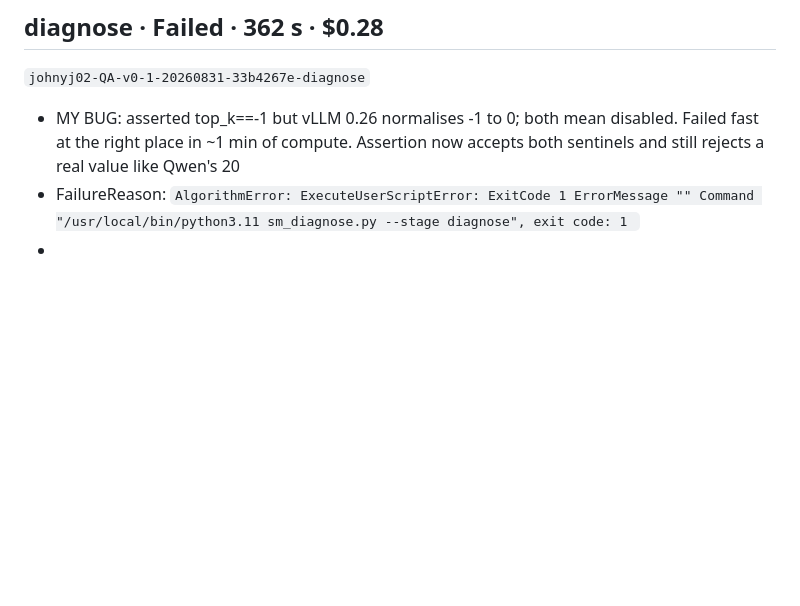
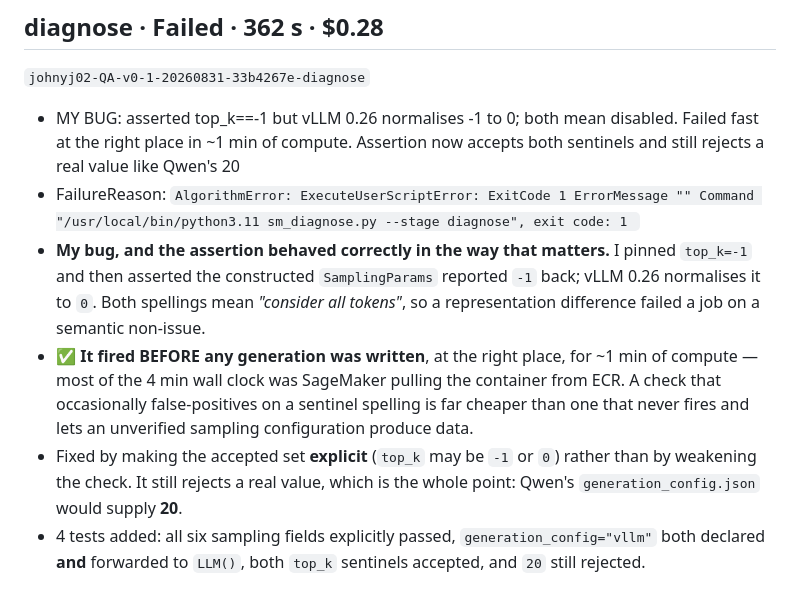
Before and after one commit to johnyj02/llm-quantization-bench, a Markdown page: notes/RUNLOG.md, the part around the change. Rendered like a GitHub page; blank space fills up the shorter version.

Commit message:
RUNLOG: the top_k sentinel failure

```diff
--- a/notes/RUNLOG.md
+++ b/notes/RUNLOG.md
@@ -999,4 +999,17 @@ demonstrated rather than asserted.** That is a better position than the argument
 
 - MY BUG: asserted top_k==-1 but vLLM 0.26 normalises -1 to 0; both mean disabled. Failed fast at the right place in ~1 min of compute. Assertion now accepts both sentinels and still rejects a real value like Qwen's 20
 - FailureReason: `AlgorithmError: ExecuteUserScriptError: ExitCode 1 ErrorMessage "" Command "/usr/local/bin/python3.11 sm_diagnose.py --stage diagnose", exit code: 1 `
-- <!-- TODO: what it taught us, and what changed as a result -->
+- **My bug, and the assertion behaved correctly in the way that matters.** I pinned
+  `top_k=-1` and then asserted the constructed `SamplingParams` reported `-1` back; vLLM
+  0.26 normalises it to `0`. Both spellings mean *"consider all tokens"*, so a
+  representation difference failed a job on a semantic non-issue.
+- ✅ **It fired BEFORE any generation was written**, at the right place, for ~1 min of
+  compute — most of the 4 min wall clock was SageMaker pulling the container from ECR. A
+  check that occasionally false-positives on a sentinel spelling is far cheaper than one
+  that never fires and lets an unverified sampling configuration produce data.
+- Fixed by making the accepted set **explicit** (`top_k` may be `-1` or `0`) rather than by
+  weakening the check. It still rejects a real value, which is the whole point: Qwen's
+  `generation_config.json` would supply **20**.
+- 4 tests added: all six sampling fields explicitly passed, `generation_config="vllm"` both
+  declared **and** forwarded to `LLM()`, both `top_k` sentinels accepted, and `20` still
+  rejected.
```
